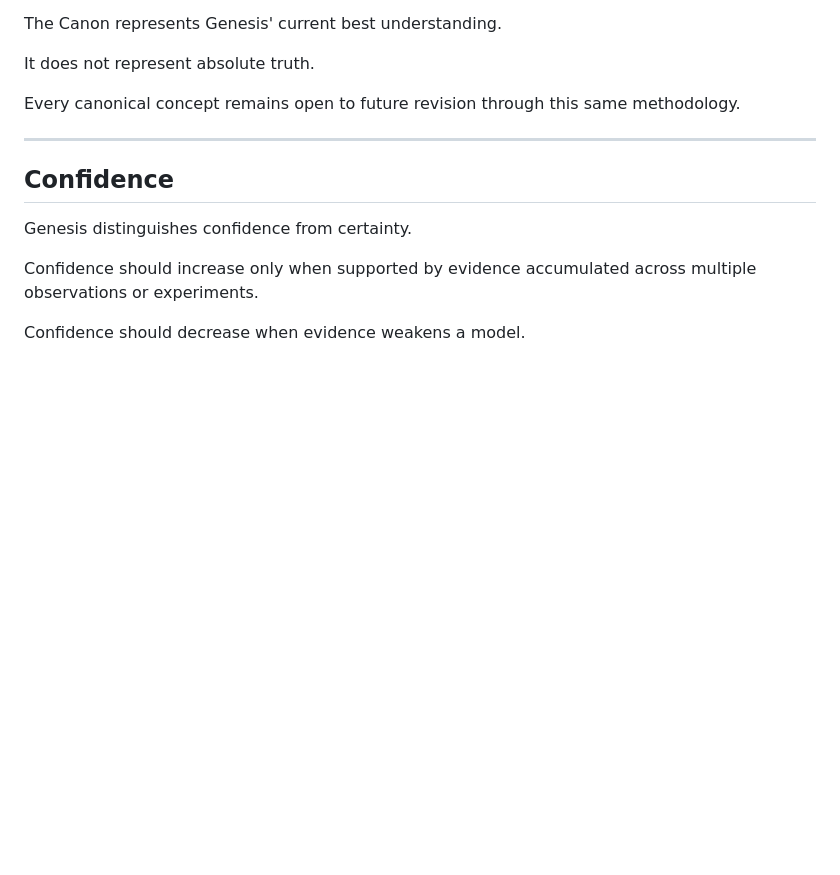
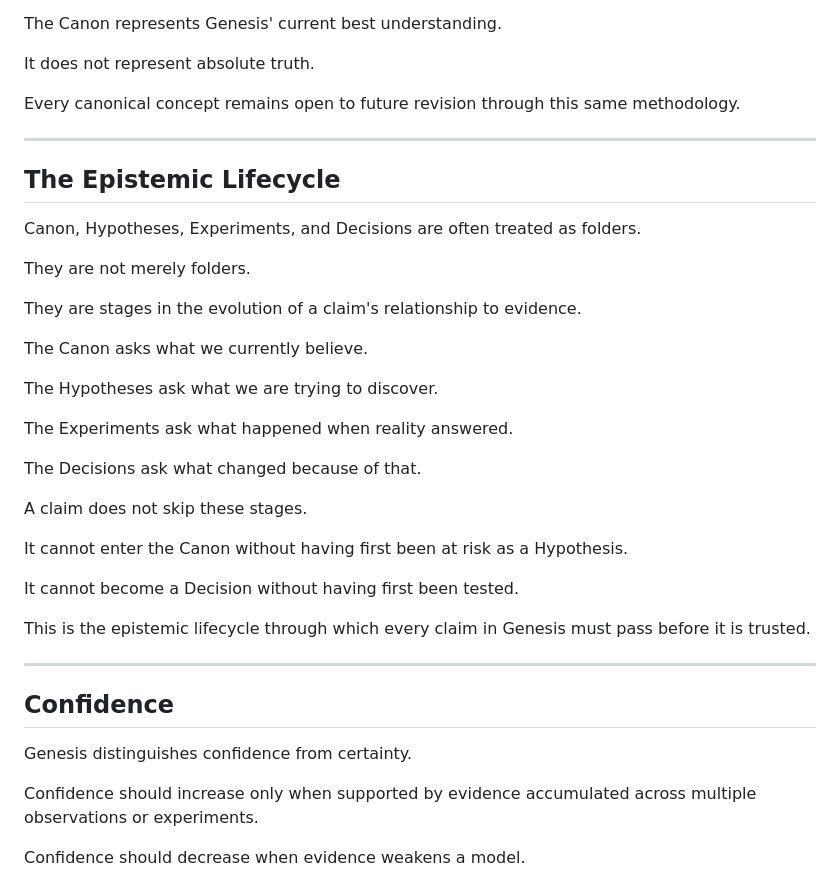
Before and after one commit to gabana-dev/genesis, a Markdown page: canon/research-methodology.md, the part around the change. Drawn GitHub-style; blank space fills up the shorter version.

Commit message:
Add 'The Epistemic Lifecycle' to canon/research-methodology.md
Methodological clarification, not a philosophical expansion: Canon,
Hypotheses, Experiments, and Decisions are stages in a claim's relationship
to evidence, not document categories. Placed after the 8-stage Lifecycle of
Knowledge, before Confidence.

NOTE: unlike prior Canon additions, this prose was Claude-drafted from the
researcher's own explicit framing (stated verbatim two turns prior: 'The
Canon asks... The Hypotheses ask...') at the researcher's direction, not
pasted verbatim by the researcher. Pending their review/revision.

Co-Authored-By: Claude Opus 4.8 <noreply@anthropic.com>

```diff
--- a/canon/research-methodology.md
+++ b/canon/research-methodology.md
@@ -211,6 +211,32 @@ Every canonical concept remains open to future revision through this same method
 
 ---
 
+## The Epistemic Lifecycle
+
+Canon, Hypotheses, Experiments, and Decisions are often treated as folders.
+
+They are not merely folders.
+
+They are stages in the evolution of a claim's relationship to evidence.
+
+The Canon asks what we currently believe.
+
+The Hypotheses ask what we are trying to discover.
+
+The Experiments ask what happened when reality answered.
+
+The Decisions ask what changed because of that.
+
+A claim does not skip these stages.
+
+It cannot enter the Canon without having first been at risk as a Hypothesis.
+
+It cannot become a Decision without having first been tested.
+
+This is the epistemic lifecycle through which every claim in Genesis must pass before it is trusted.
+
+---
+
 ## Confidence
 
 Genesis distinguishes confidence from certainty.
```
